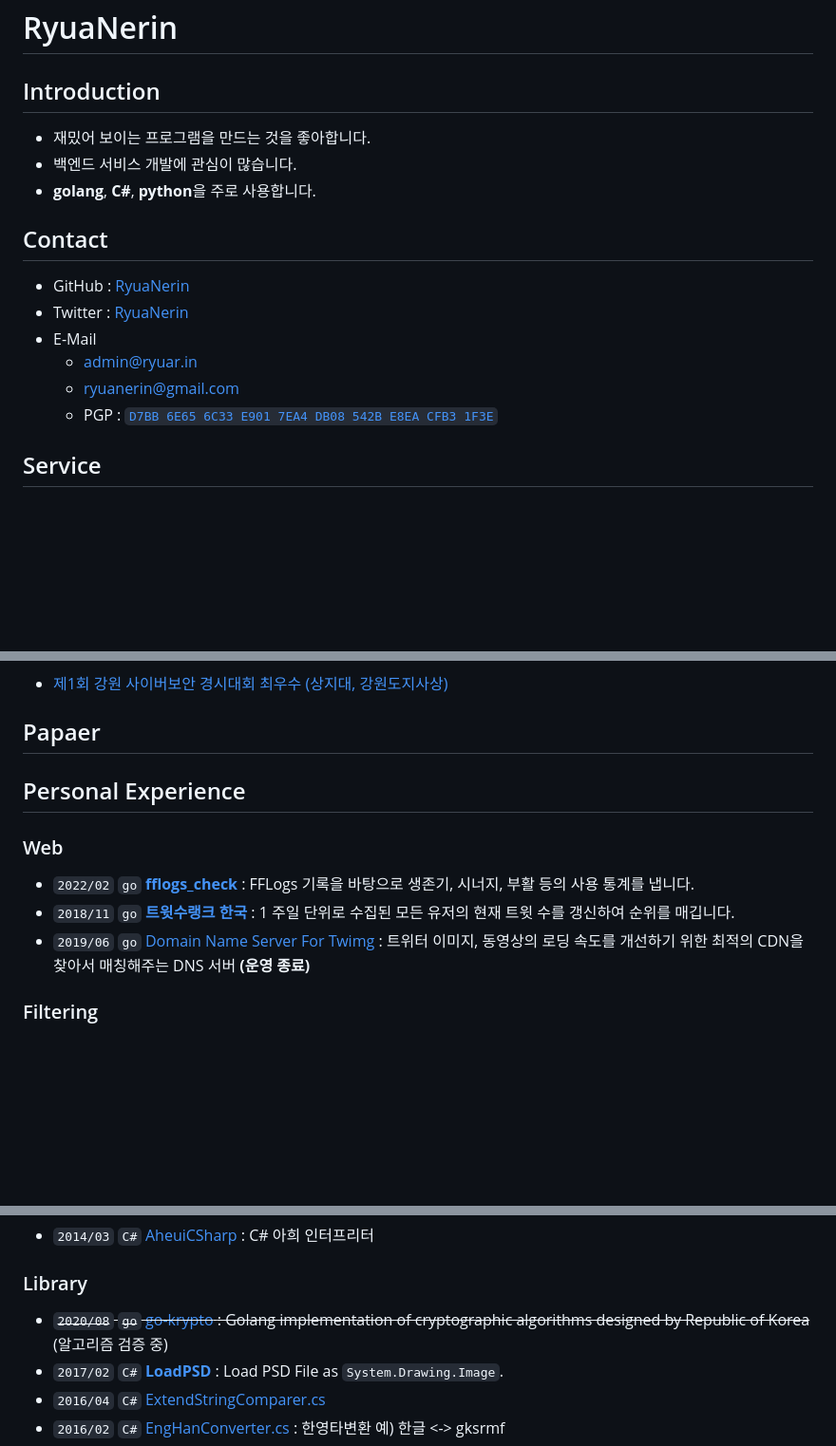
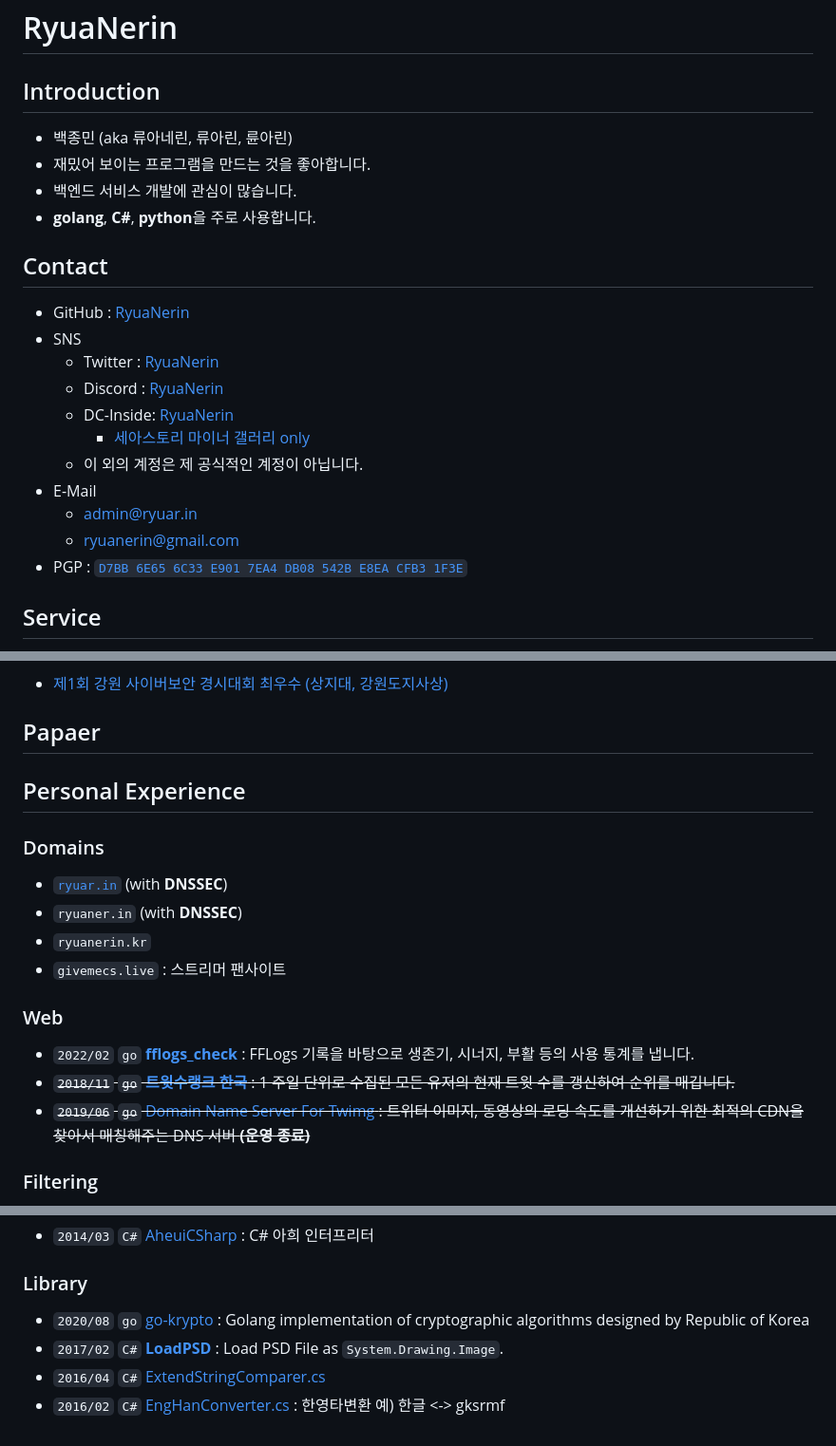
Before and after one commit to RyuaNerin/portfolio, a Markdown page: readme.md, 3 parts joined by grey strips. Shown at 95% size. Rendered like a GitHub page; blank space fills up the shorter version.

Commit message:
2023-10-21 update

```diff
--- a/readme.md
+++ b/readme.md
@@ -2,6 +2,7 @@
 
 ## Introduction
 
+- 백종민 (aka 류아네린, 류아린, 륜아린)
 - 재밌어 보이는 프로그램을 만드는 것을 좋아합니다.
 - 백엔드 서비스 개발에 관심이 많습니다.
 - **golang**, **C#**, **python**을 주로 사용합니다.
@@ -9,11 +10,16 @@
 ## Contact
 
 - GitHub : [RyuaNerin](https://github.com/RyuaNerin)
-- Twitter : [RyuaNerin](https://twitter.com/RyuaNerin)
+- SNS
+    - Twitter : [RyuaNerin](https://twitter.com/RyuaNerin)
+    - Discord : [RyuaNerin](https://discordapp.com/users/254106925669548033)
+    - DC-Inside: [RyuaNerin](https://gallog.dcinside.com/ryuanerin)
+        - [세아스토리 마이너 갤러리 only](https://gall.dcinside.com/seastory)
+    - 이 외의 계정은 제 공식적인 계정이 아닙니다.
 - E-Mail
     - [admin@ryuar.in](mailto:admin@ryuar.in)
     - [ryuanerin@gmail.com](mailto:ryuanerin@gmail.com)
-    - PGP : [`D7BB 6E65 6C33 E901 7EA4 DB08 542B E8EA CFB3 1F3E`](https://keys.openpgp.org/vks/v1/by-fingerprint/D7BB6E656C33E9017EA4DB08542BE8EACFB31F3E)
+- PGP : [`D7BB 6E65 6C33 E901 7EA4 DB08 542B E8EA CFB3 1F3E`](https://keys.openpgp.org/vks/v1/by-fingerprint/D7BB6E656C33E9017EA4DB08542BE8EACFB31F3E)
 
 ## Service
 
@@ -30,11 +36,18 @@
 
 ## Personal Experience
 
+### Domains
+
+- [`ryuar.in`](https://ryuar.in) (with **DNSSEC**)
+- `ryuaner.in` (with **DNSSEC**)
+- `ryuanerin.kr`
+- `givemecs.live` : 스트리머 팬사이트
+
 ### Web
 
 -   `2022/02` `go`  [**fflogs_check**](https://ff14.ryuar.in/) : FFLogs 기록을 바탕으로 생존기, 시너지, 부활 등의 사용 통계를 냅니다.
--   `2018/11` `go`  [**트윗수랭크 한국**](https://twrank.ryuar.in/) : 1 주일 단위로 수집된 모든 유저의 현재 트윗 수를 갱신하여 순위를 매깁니다.
--   `2019/06` `go`  [Domain Name Server For Twimg](https://github.com/RyuaNerin/DNS-For-Twimg) : 트위터 이미지, 동영상의 로딩 속도를 개선하기 위한 최적의 CDN을 찾아서 매칭해주는 DNS 서버 **(운영 종료)**
+- ~~`2018/11` `go`  [**트윗수랭크 한국**](https://twrank.ryuar.in/) : 1 주일 단위로 수집된 모든 유저의 현재 트윗 수를 갱신하여 순위를 매깁니다.~~
+- ~~`2019/06` `go`  [Domain Name Server For Twimg](https://github.com/RyuaNerin/DNS-For-Twimg) : 트위터 이미지, 동영상의 로딩 속도를 개선하기 위한 최적의 CDN을 찾아서 매칭해주는 DNS 서버 **(운영 종료)**~~
 
 ### Filtering
 
@@ -76,7 +89,7 @@
 
 ### Library
 
-- ~~`2020/08` `go`  [go-krypto](https://github.com/RyuaNerin/go-krypto) : Golang implementation of cryptographic algorithms designed by Republic of Korea~~ (알고리즘 검증 중)
+-   `2020/08` `go`  [go-krypto](https://github.com/RyuaNerin/go-krypto) : Golang implementation of cryptographic algorithms designed by Republic of Korea
 -   `2017/02` `C#`  [**LoadPSD**](https://github.com/RyuaNerin/LoadPSD) : Load PSD File as `System.Drawing.Image`.
 -   `2016/04` `C#`  [ExtendStringComparer.cs](https://gist.github.com/RyuaNerin/4d42bd5adb283378c31438c78866b778)
 -   `2016/02` `C#`  [EngHanConverter.cs](https://gist.github.com/RyuaNerin/a62f5ba56f3b3121a495) : 한영타변환 예) 한글 <-> gksrmf
```
